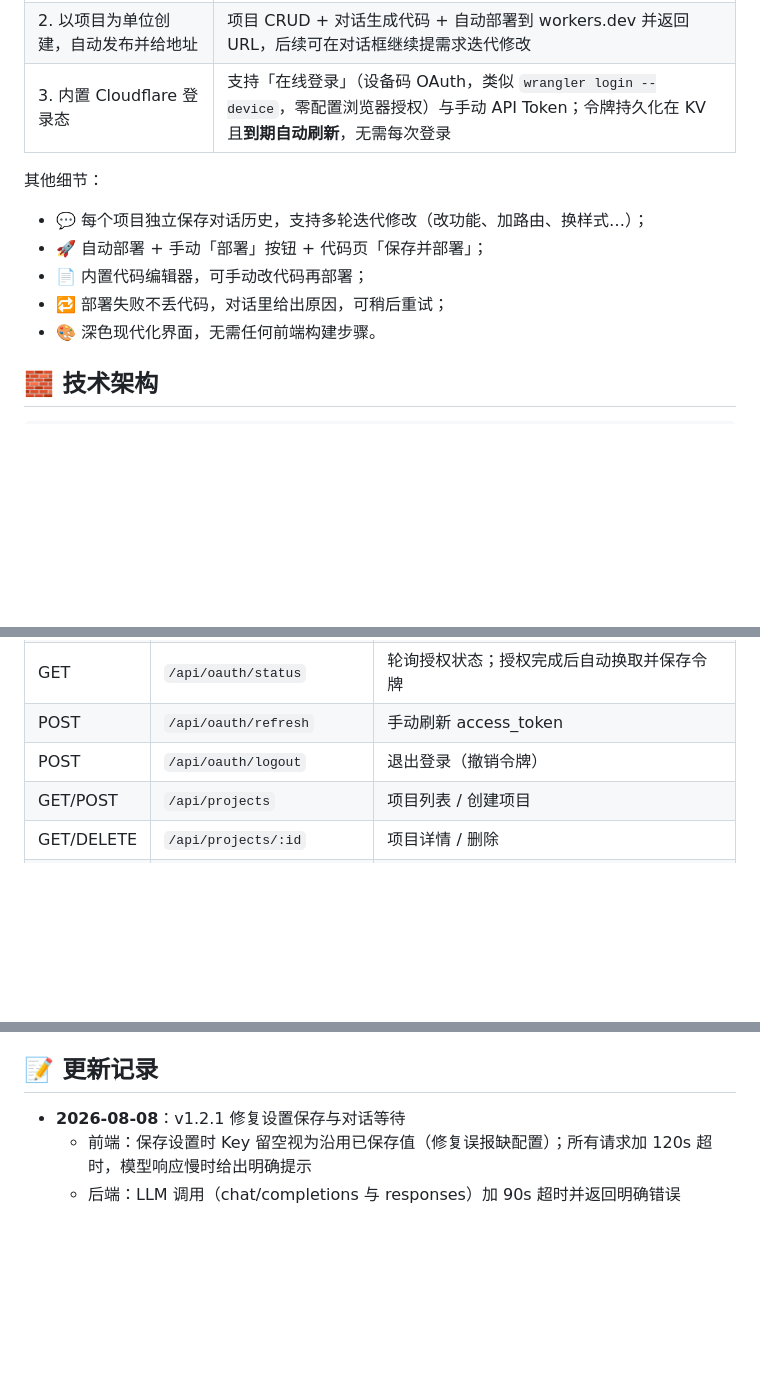
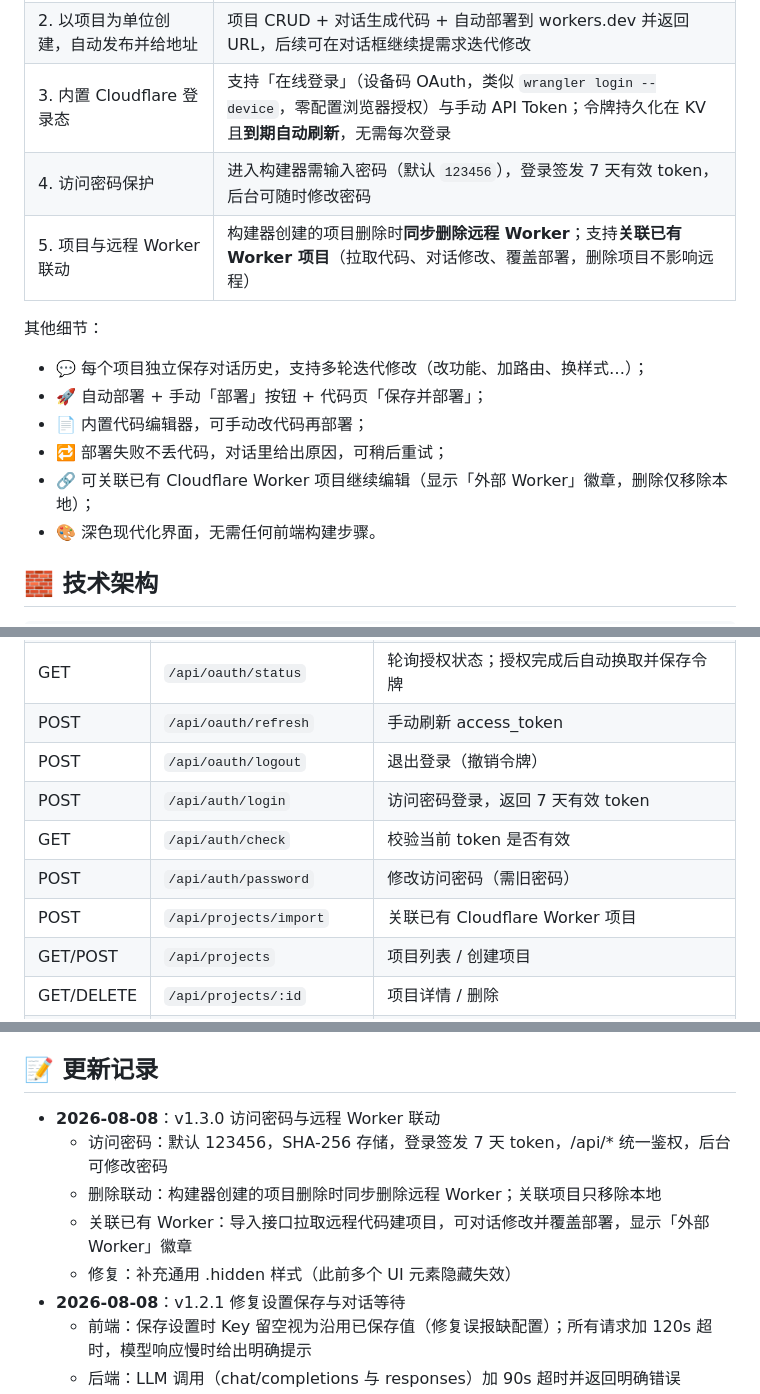
Before and after one commit to dockermen/cf-worker-builder, a Markdown page: README.md, 3 parts joined by grey strips. Drawn GitHub-style; blank space fills up the shorter version.

Commit message:
更新 README：访问密码、远程 Worker 联动删除与关联导入说明

```diff
--- a/README.md
+++ b/README.md
@@ -13,6 +13,8 @@
 | 1. 可配置 OpenAI Baseurl / Key / 模型 | 设置面板中保存，支持任意 OpenAI 兼容服务（DeepSeek 等），密钥脱敏显示 |
 | 2. 以项目为单位创建，自动发布并给地址 | 项目 CRUD + 对话生成代码 + 自动部署到 workers.dev 并返回 URL，后续可在对话框继续提需求迭代修改 |
 | 3. 内置 Cloudflare 登录态 | 支持「在线登录」（设备码 OAuth，类似 `wrangler login --device`，零配置浏览器授权）与手动 API Token；令牌持久化在 KV 且**到期自动刷新**，无需每次登录 |
+| 4. 访问密码保护 | 进入构建器需输入密码（默认 `123456`），登录签发 7 天有效 token，后台可随时修改密码 |
+| 5. 项目与远程 Worker 联动 | 构建器创建的项目删除时**同步删除远程 Worker**；支持**关联已有 Worker 项目**（拉取代码、对话修改、覆盖部署，删除项目不影响远程） |
 
 其他细节：
 
@@ -20,6 +22,7 @@
 - 🚀 自动部署 + 手动「部署」按钮 + 代码页「保存并部署」；
 - 📄 内置代码编辑器，可手动改代码再部署；
 - 🔁 部署失败不丢代码，对话里给出原因，可稍后重试；
+- 🔗 可关联已有 Cloudflare Worker 项目继续编辑（显示「外部 Worker」徽章，删除仅移除本地）；
 - 🎨 深色现代化界面，无需任何前端构建步骤。
 
 ## 🧱 技术架构
@@ -114,6 +120,10 @@ npm run deploy
 | GET | `/api/oauth/status` | 轮询授权状态；授权完成后自动换取并保存令牌 |
 | POST | `/api/oauth/refresh` | 手动刷新 access_token |
 | POST | `/api/oauth/logout` | 退出登录（撤销令牌） |
+| POST | `/api/auth/login` | 访问密码登录，返回 7 天有效 token |
+| GET | `/api/auth/check` | 校验当前 token 是否有效 |
+| POST | `/api/auth/password` | 修改访问密码（需旧密码） |
+| POST | `/api/projects/import` | 关联已有 Cloudflare Worker 项目 |
 | GET/POST | `/api/projects` | 项目列表 / 创建项目 |
 | GET/DELETE | `/api/projects/:id` | 项目详情 / 删除 |
 | POST | `/api/projects/:id/chat` | 对话（`{message, autoDeploy}`），自动提取代码并部署 |
@@ -157,6 +167,11 @@ npm run deploy
 
 ## 📝 更新记录
 
+- **2026-08-08**：v1.3.0 访问密码与远程 Worker 联动
+  - 访问密码：默认 123456，SHA-256 存储，登录签发 7 天 token，/api/* 统一鉴权，后台可修改密码
+  - 删除联动：构建器创建的项目删除时同步删除远程 Worker；关联项目只移除本地
+  - 关联已有 Worker：导入接口拉取远程代码建项目，可对话修改并覆盖部署，显示「外部 Worker」徽章
+  - 修复：补充通用 .hidden 样式（此前多个 UI 元素隐藏失效）
 - **2026-08-08**：v1.2.1 修复设置保存与对话等待
   - 前端：保存设置时 Key 留空视为沿用已保存值（修复误报缺配置）；所有请求加 120s 超时，模型响应慢时给出明确提示
   - 后端：LLM 调用（chat/completions 与 responses）加 90s 超时并返回明确错误
```
Also changed, not shown: other parts of README.md (+3 -0 lines).
